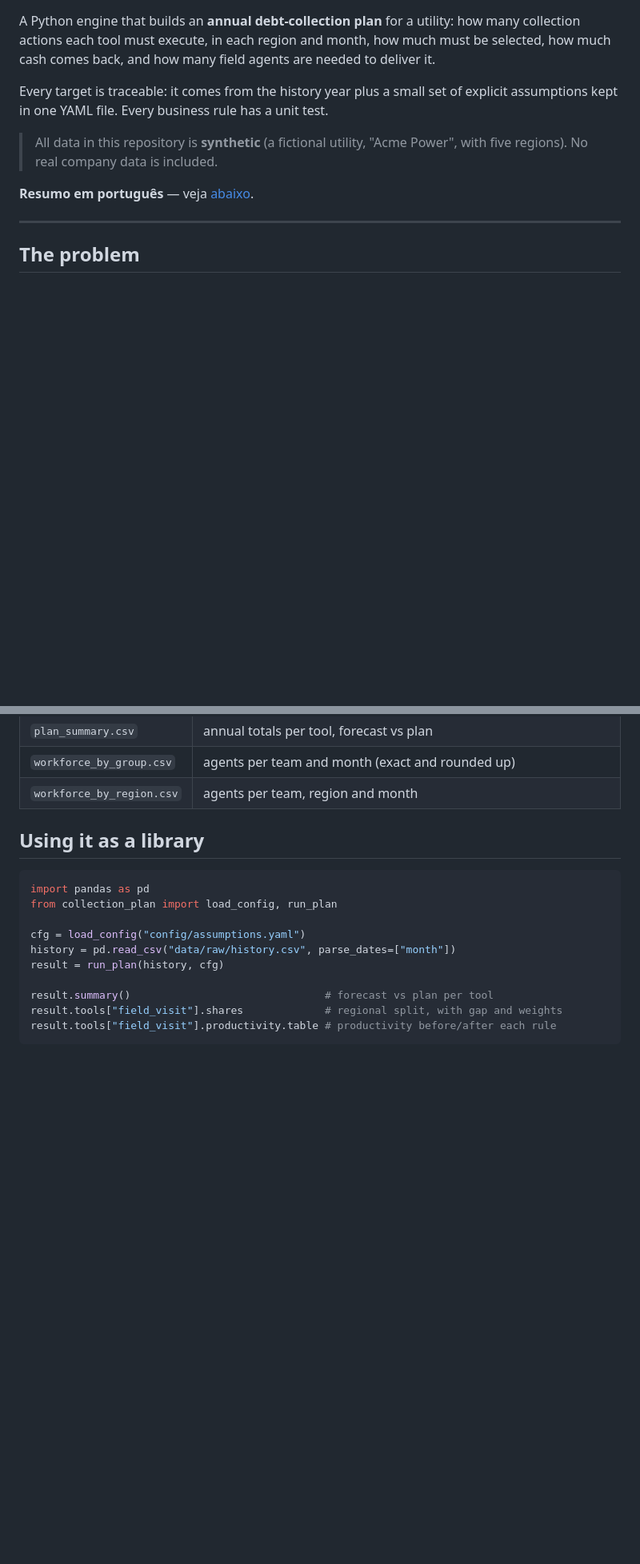
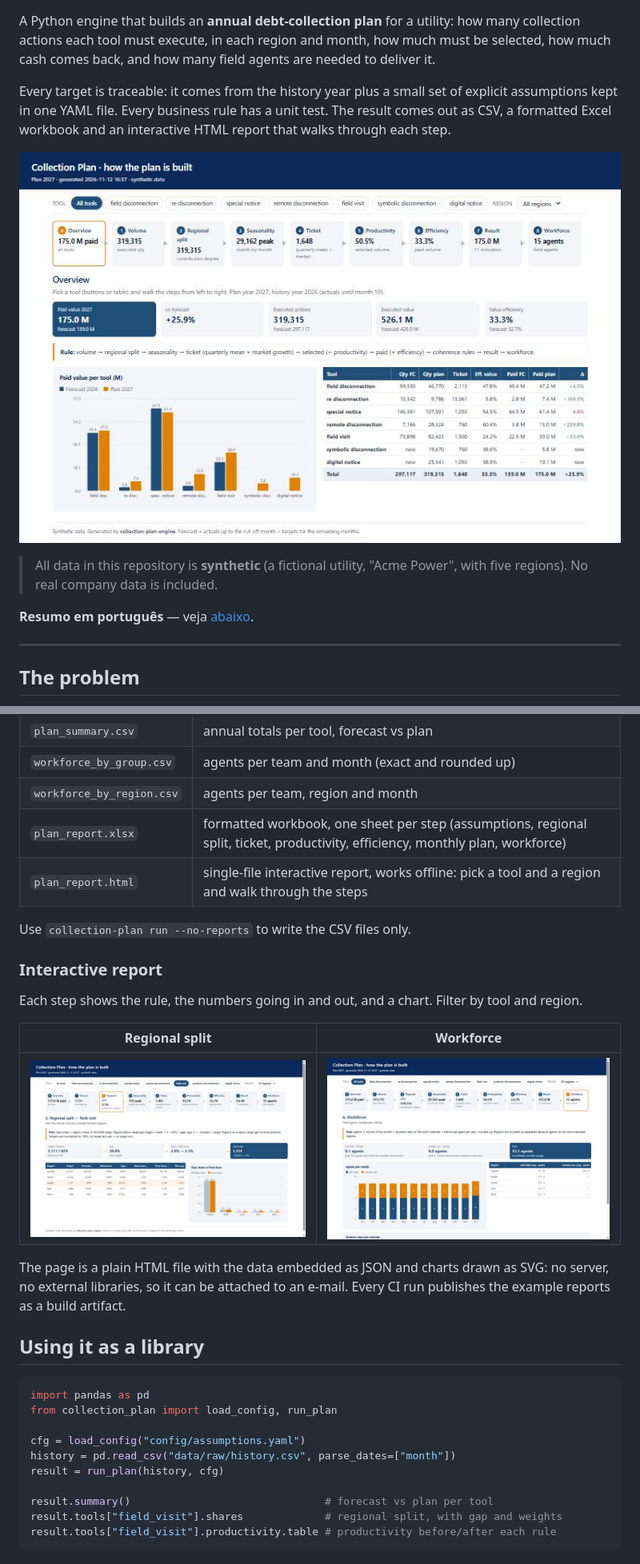
Before and after one commit to hudsonfarias/collection-plan-engine, a Markdown page: README.md, 2 parts joined by grey strips. Shown at 80% size. GitHub-like rendering; pictures changed too: docs/img/report_overview.jpg (added), docs/img/report_regional_split.jpg (added), docs/img/report_workforce.jpg (added); blank space fills up the shorter version.

Commit message:
docs: reports, screenshots, CI badge and design decision for the HTML report

```diff
--- a/README.md
+++ b/README.md
@@ -7,7 +7,10 @@ actions each tool must execute, in each region and month, how much must be selec
 comes back, and how many field agents are needed to deliver it.
 
 Every target is traceable: it comes from the history year plus a small set of explicit assumptions
-kept in one YAML file. Every business rule has a unit test.
+kept in one YAML file. Every business rule has a unit test. The result comes out as CSV, a formatted
+Excel workbook and an interactive HTML report that walks through each step.
+
+![Interactive report: overview](docs/img/report_overview.jpg)
 
 > All data in this repository is **synthetic** (a fictional utility, "Acme Power", with five regions).
 > No real company data is included.
@@ -98,6 +101,22 @@ Files written to `outputs/`:
 | `plan_summary.csv` | annual totals per tool, forecast vs plan |
 | `workforce_by_group.csv` | agents per team and month (exact and rounded up) |
 | `workforce_by_region.csv` | agents per team, region and month |
+| `plan_report.xlsx` | formatted workbook, one sheet per step (assumptions, regional split, ticket, productivity, efficiency, monthly plan, workforce) |
+| `plan_report.html` | single-file interactive report, works offline: pick a tool and a region and walk through the steps |
+
+Use `collection-plan run --no-reports` to write the CSV files only.
+
+### Interactive report
+
+Each step shows the rule, the numbers going in and out, and a chart. Filter by tool and region.
+
+| Regional split | Workforce |
+|---|---|
+| ![Regional split](docs/img/report_regional_split.jpg) | ![Workforce](docs/img/report_workforce.jpg) |
+
+The page is a plain HTML file with the data embedded as JSON and charts drawn as SVG: no server, no
+external libraries, so it can be attached to an e-mail. Every CI run publishes the example reports as a
+build artifact.
 
 ## Using it as a library
 
```
Also changed, not shown: other parts of README.md (+20 -11 lines), docs/decisions.md (+8 -1 lines).
